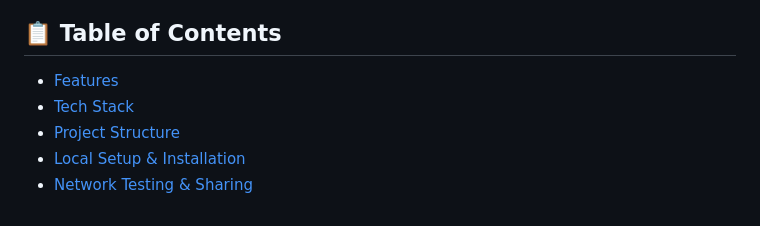
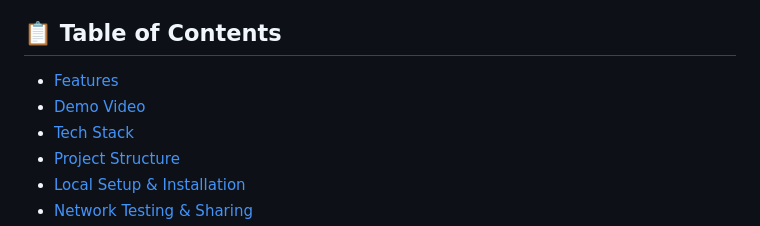
Before and after one commit to anmoly-tech/Smart-Asset-Management-and-Resource-Allocation-Platform, a Markdown page: README.md, the part around the change. Drawn GitHub-style.

Commit message:
Upload Demo Video

```diff
--- a/README.md
+++ b/README.md
@@ -7,6 +7,7 @@
 ## 📋 Table of Contents
 
 - [Features](#-features)
+- [Demo Video](#-demo-video)
 - [Tech Stack](#-tech-stack)
 - [Project Structure](#-project-structure)
 - [Local Setup & Installation](#-local-setup--installation)
```
